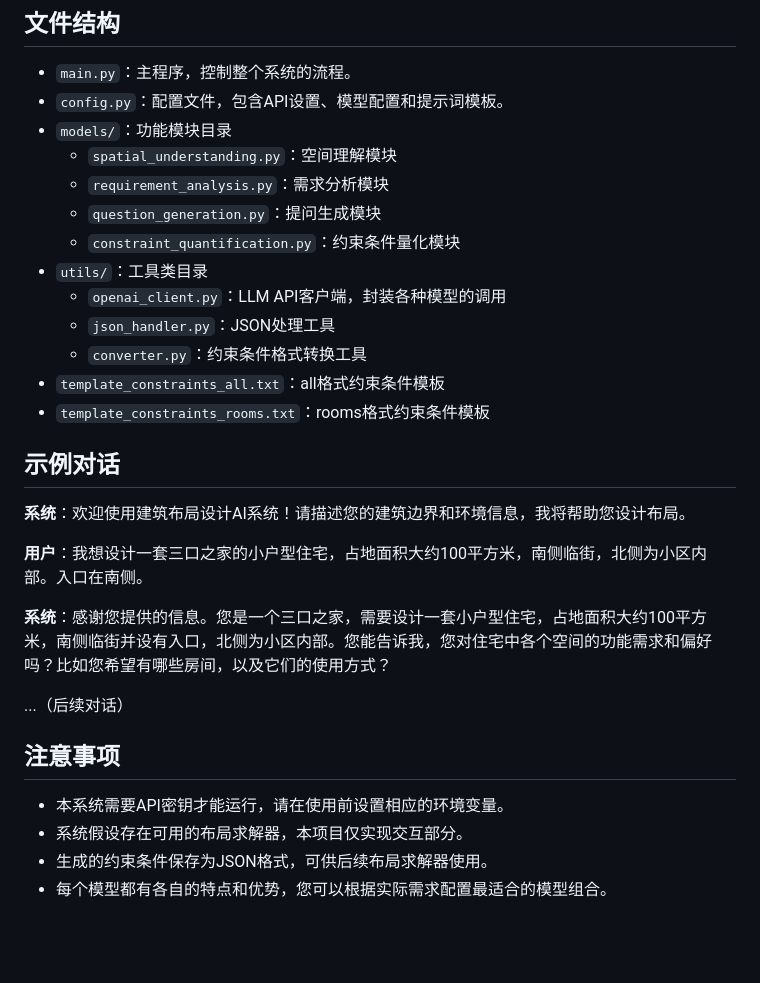
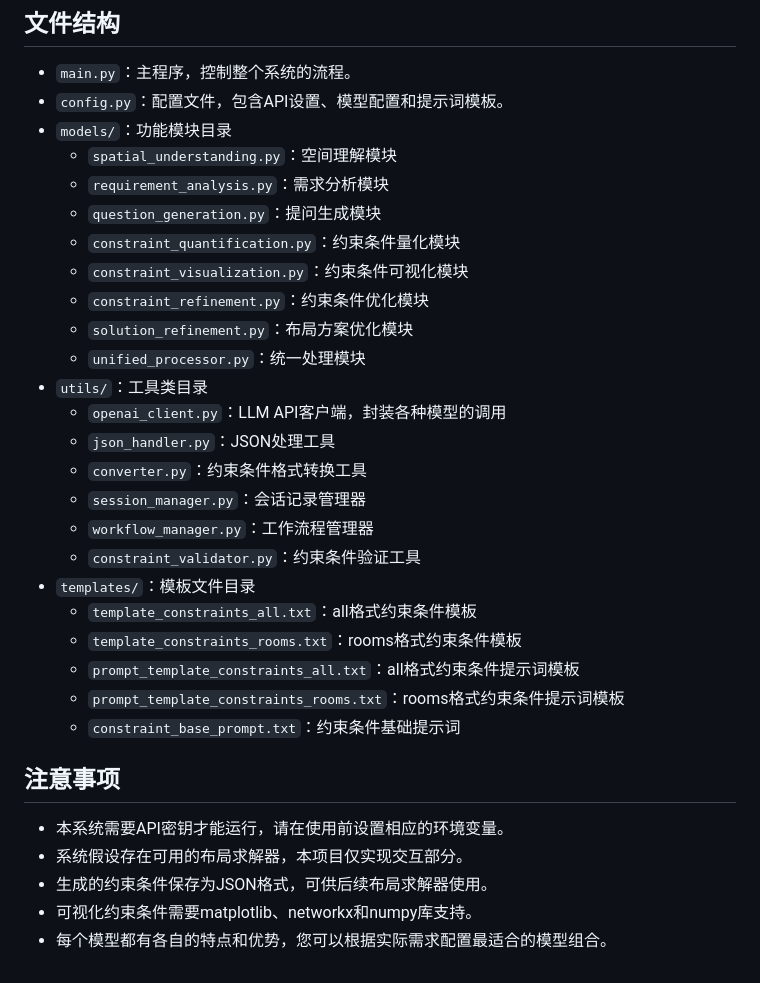
Before and after one commit to jhx19/chat2plan_interaction, a Markdown page: README.md, the part around one of its changes. GitHub-like rendering; blank space fills up the shorter version.

```diff
--- a/README.md
+++ b/README.md
@@ -78,26 +172,28 @@ python main.py
   - `requirement_analysis.py`：需求分析模块
   - `question_generation.py`：提问生成模块
   - `constraint_quantification.py`：约束条件量化模块
+  - `constraint_visualization.py`：约束条件可视化模块
+  - `constraint_refinement.py`：约束条件优化模块
+  - `solution_refinement.py`：布局方案优化模块
+  - `unified_processor.py`：统一处理模块
 - `utils/`：工具类目录
   - `openai_client.py`：LLM API客户端，封装各种模型的调用
   - `json_handler.py`：JSON处理工具
   - `converter.py`：约束条件格式转换工具
-- `template_constraints_all.txt`：all格式约束条件模板
-- `template_constraints_rooms.txt`：rooms格式约束条件模板
-
-## 示例对话
-
-**系统**：欢迎使用建筑布局设计AI系统！请描述您的建筑边界和环境信息，我将帮助您设计布局。
-
-**用户**：我想设计一套三口之家的小户型住宅，占地面积大约100平方米，南侧临街，北侧为小区内部。入口在南侧。
-
-**系统**：感谢您提供的信息。您是一个三口之家，需要设计一套小户型住宅，占地面积大约100平方米，南侧临街并设有入口，北侧为小区内部。您能告诉我，您对住宅中各个空间的功能需求和偏好吗？比如您希望有哪些房间，以及它们的使用方式？
-
-...（后续对话）
+  - `session_manager.py`：会话记录管理器
+  - `workflow_manager.py`：工作流程管理器
+  - `constraint_validator.py`：约束条件验证工具
+- `templates/`：模板文件目录
+  - `template_constraints_all.txt`：all格式约束条件模板
+  - `template_constraints_rooms.txt`：rooms格式约束条件模板
+  - `prompt_template_constraints_all.txt`：all格式约束条件提示词模板
+  - `prompt_template_constraints_rooms.txt`：rooms格式约束条件提示词模板
+  - `constraint_base_prompt.txt`：约束条件基础提示词
 
 ## 注意事项
 
 - 本系统需要API密钥才能运行，请在使用前设置相应的环境变量。
 - 系统假设存在可用的布局求解器，本项目仅实现交互部分。
 - 生成的约束条件保存为JSON格式，可供后续布局求解器使用。
+- 可视化约束条件需要matplotlib、networkx和numpy库支持。
 - 每个模型都有各自的特点和优势，您可以根据实际需求配置最适合的模型组合。
```
Also changed, not shown: other parts of README.md (+116 -22 lines).
